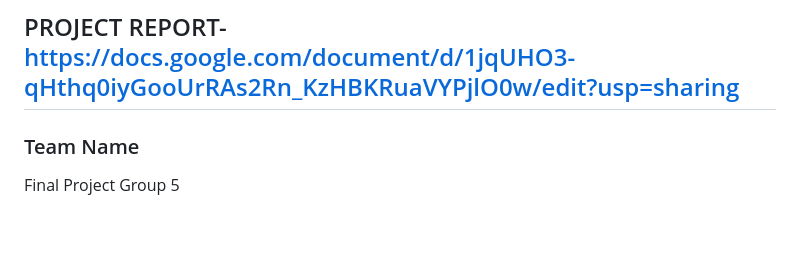
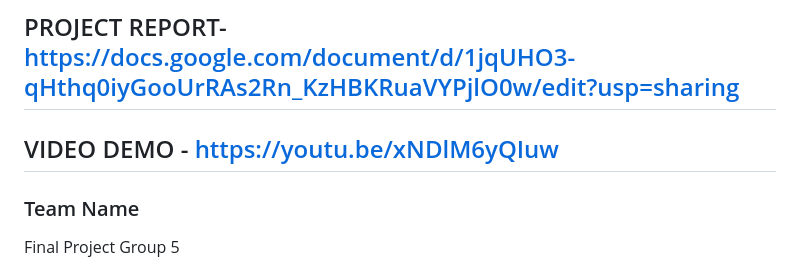
Before and after one commit to jonesleah/Project-3b-, a Markdown page: README.md, the part around the change. Rendered like a GitHub page; blank space fills up the shorter version.

Commit message:
added video

```diff
--- a/README.md
+++ b/README.md
@@ -1,6 +1,8 @@
 ## DEPLOYED SITE - https://emailspamdetector-soly.onrender.com/
 
 ## PROJECT REPORT- https://docs.google.com/document/d/1jqUHO3-qHthq0iyGooUrRAs2Rn_KzHBKRuaVYPjlO0w/edit?usp=sharing
+
+## VIDEO DEMO - https://youtu.be/xNDlM6yQIuw
 
 ### Team Name
 Final Project Group 5
```
